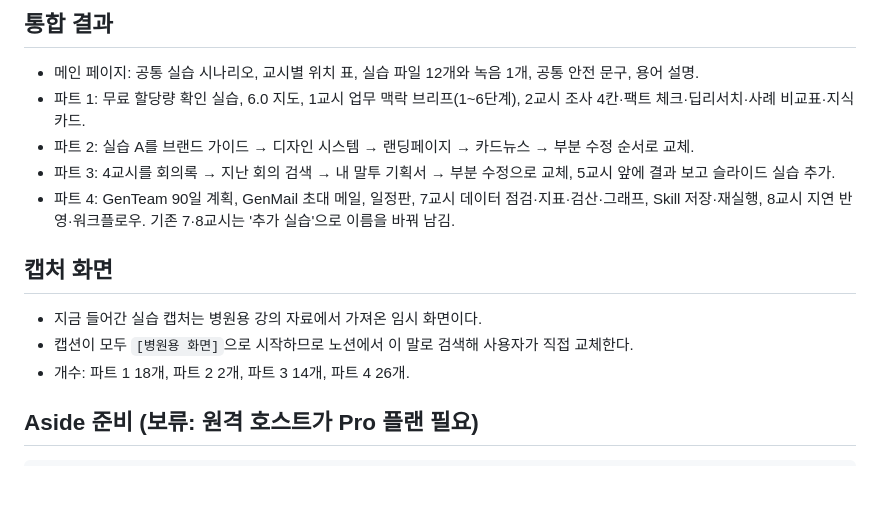
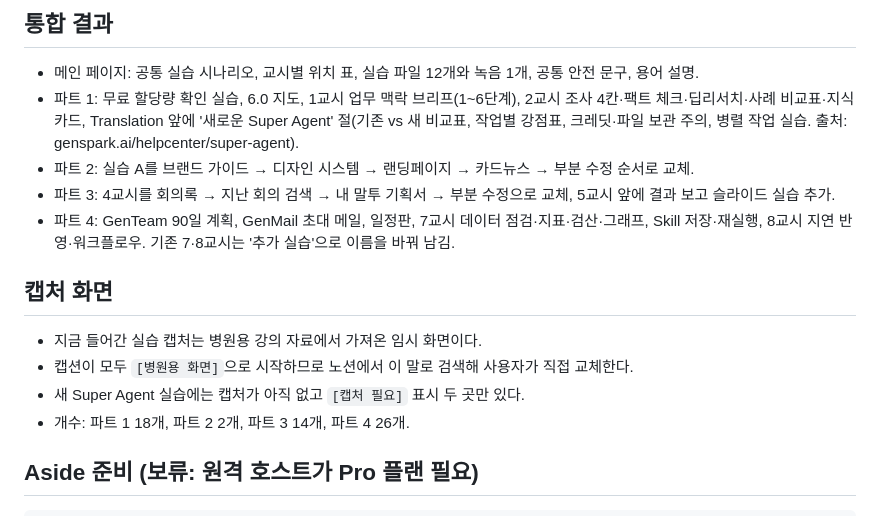
Before and after one commit to seulkikaang/worklife-ai-lecture, a Markdown page: genspark-6.0-practice/HANDOFF.md, the part around the change. Rendered like a GitHub page; blank space fills up the shorter version.

Commit message:
Note new Super Agent section in handoff notes
Co-Authored-By: Claude Opus 5.5 <noreply@anthropic.com>
Claude-Session: https://claude.ai/code/session_01CaLEnWKn2QGZ3mEnKYh6SC

```diff
--- a/genspark-6.0-practice/HANDOFF.md
+++ b/genspark-6.0-practice/HANDOFF.md
@@ -32,7 +32,7 @@
 
 ## 통합 결과
 - 메인 페이지: 공통 실습 시나리오, 교시별 위치 표, 실습 파일 12개와 녹음 1개, 공통 안전 문구, 용어 설명.
-- 파트 1: 무료 할당량 확인 실습, 6.0 지도, 1교시 업무 맥락 브리프(1~6단계), 2교시 조사 4칸·팩트 체크·딥리서치·사례 비교표·지식 카드.
+- 파트 1: 무료 할당량 확인 실습, 6.0 지도, 1교시 업무 맥락 브리프(1~6단계), 2교시 조사 4칸·팩트 체크·딥리서치·사례 비교표·지식 카드, Translation 앞에 '새로운 Super Agent' 절(기존 vs 새 비교표, 작업별 강점표, 크레딧·파일 보관 주의, 병렬 작업 실습. 출처: genspark.ai/helpcenter/super-agent).
 - 파트 2: 실습 A를 브랜드 가이드 → 디자인 시스템 → 랜딩페이지 → 카드뉴스 → 부분 수정 순서로 교체.
 - 파트 3: 4교시를 회의록 → 지난 회의 검색 → 내 말투 기획서 → 부분 수정으로 교체, 5교시 앞에 결과 보고 슬라이드 실습 추가.
 - 파트 4: GenTeam 90일 계획, GenMail 초대 메일, 일정판, 7교시 데이터 점검·지표·검산·그래프, Skill 저장·재실행, 8교시 지연 반영·워크플로우. 기존 7·8교시는 '추가 실습'으로 이름을 바꿔 남김.
@@ -40,6 +40,7 @@
 ## 캡처 화면
 - 지금 들어간 실습 캡처는 병원용 강의 자료에서 가져온 임시 화면이다.
 - 캡션이 모두 `[병원용 화면]`으로 시작하므로 노션에서 이 말로 검색해 사용자가 직접 교체한다.
+- 새 Super Agent 실습에는 캡처가 아직 없고 `[캡처 필요]` 표시 두 곳만 있다.
 - 개수: 파트 1 18개, 파트 2 2개, 파트 3 14개, 파트 4 26개.
 
 ## Aside 준비 (보류: 원격 호스트가 Pro 플랜 필요)
```
